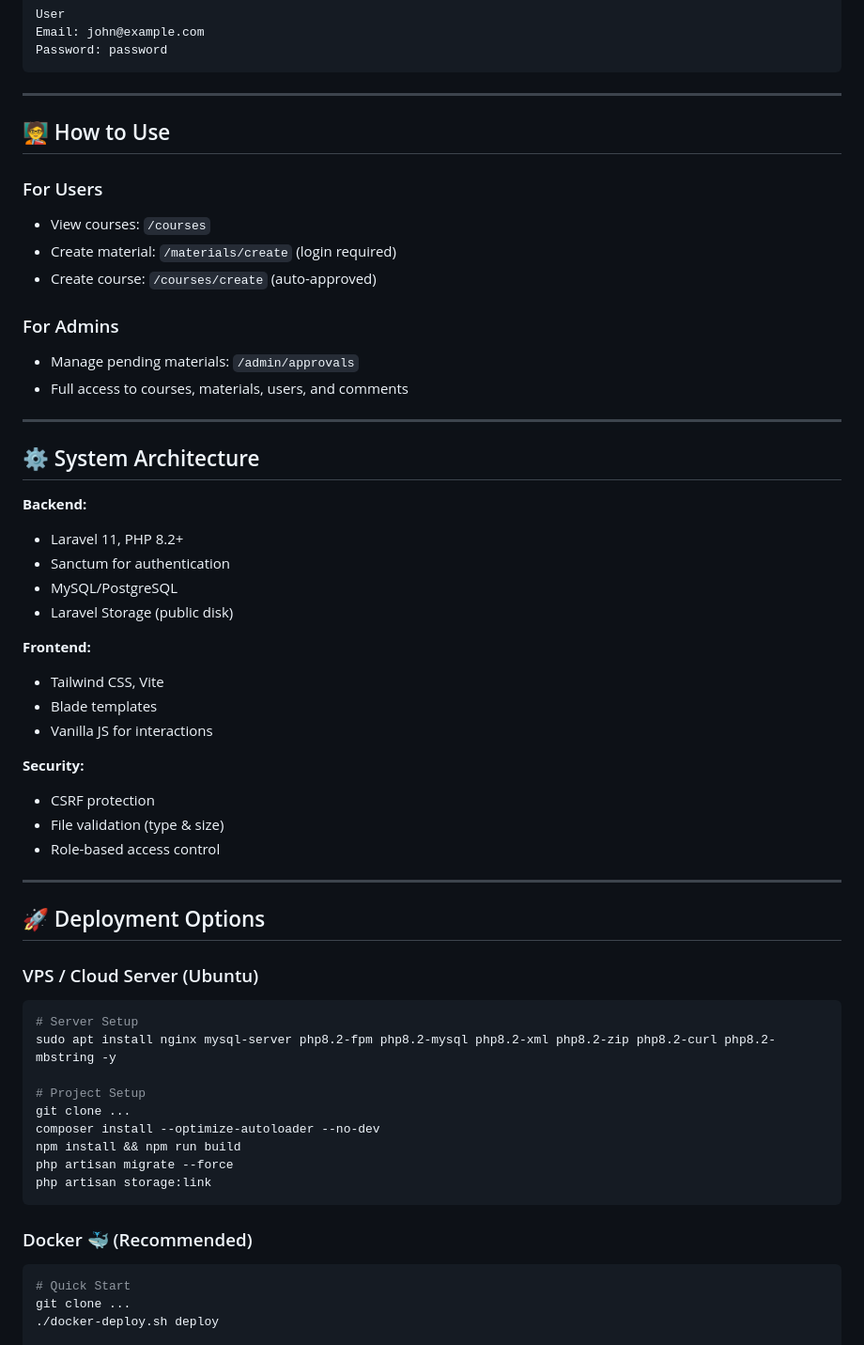
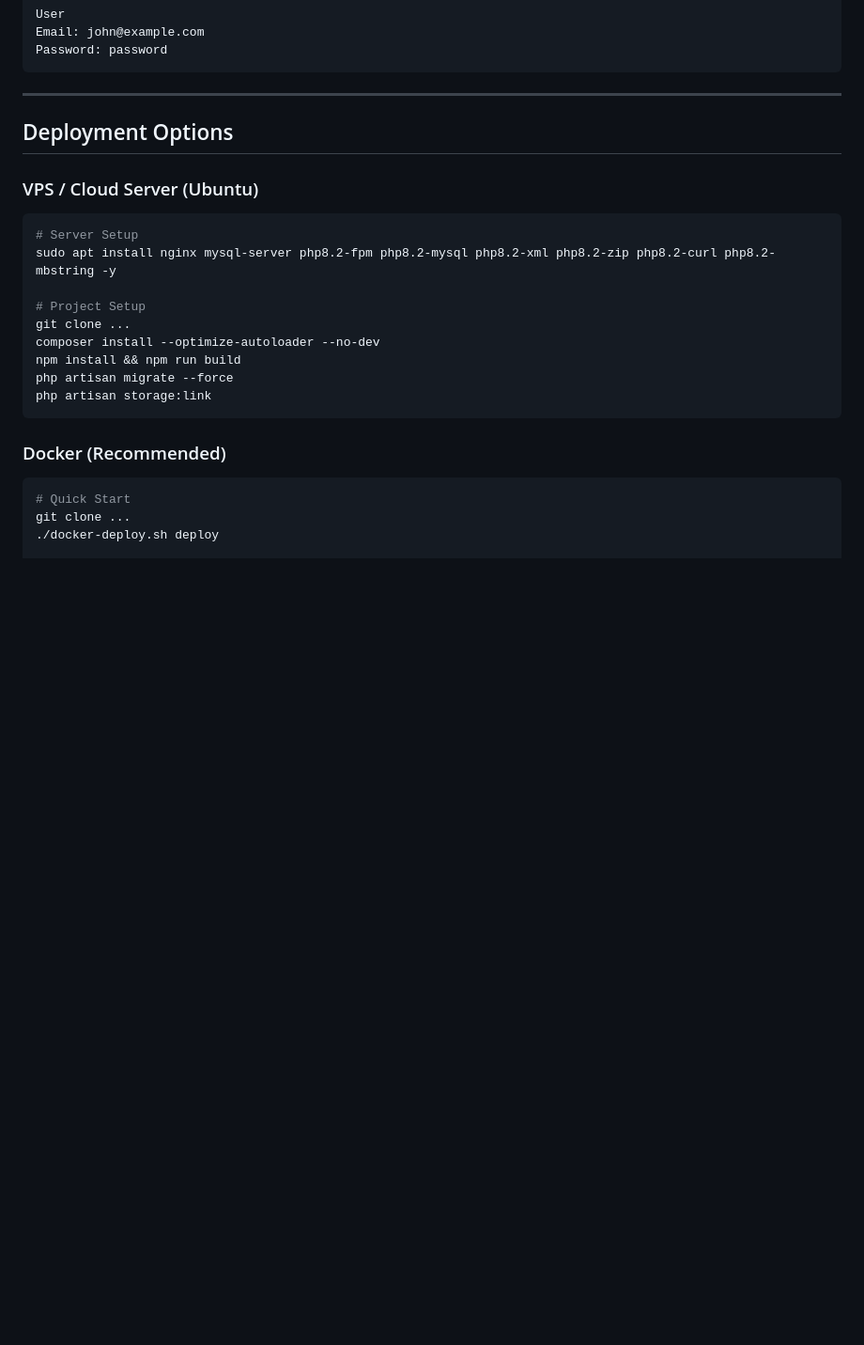
Before and after one commit to yudiwiratama/uas-web-pemrograman-2, a Markdown page: README.md, the part around the change printed below. Shown: that part at 94% size. GitHub-like rendering; blank space fills up the shorter version.

````diff
--- a/README.md
+++ b/README.md
@@ -135,47 +107,8 @@ Password: password
 
 ---
 
-## 🧑‍🏫 How to Use
 
-### For Users
-
-* View courses: `/courses`
-* Create material: `/materials/create` (login required)
-* Create course: `/courses/create` (auto-approved)
-
-### For Admins
-
-* Manage pending materials: `/admin/approvals`
-* Full access to courses, materials, users, and comments
-
----
-
-## ⚙️ System Architecture
-
-**Backend:**
-
-* Laravel 11, PHP 8.2+
-* Sanctum for authentication
-* MySQL/PostgreSQL
-* Laravel Storage (public disk)
-
-**Frontend:**
-
-* Tailwind CSS, Vite
-* Blade templates
-* Vanilla JS for interactions
-
-**Security:**
-
-* CSRF protection
-* File validation (type & size)
-* Role-based access control
-
----
-
-
-
-## 🚀 Deployment Options
+## Deployment Options
 
 ###  VPS / Cloud Server (Ubuntu)
 
@@ -191,7 +124,7 @@ php artisan migrate --force
 php artisan storage:link
 ```
 
-### Docker 🐳 (Recommended)
+### Docker (Recommended)
 
 ```bash
 # Quick Start
````
Also changed, not shown: other parts of README.md (+17 -38 lines).
